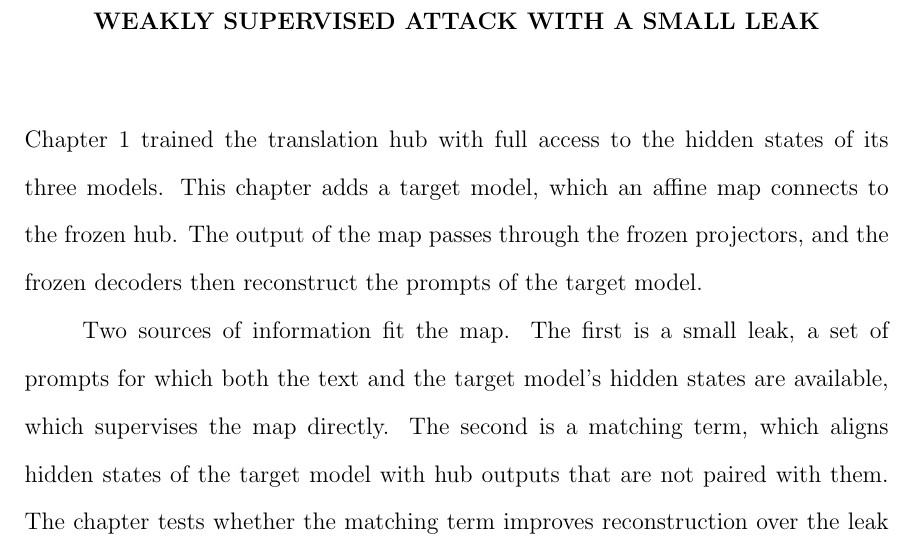
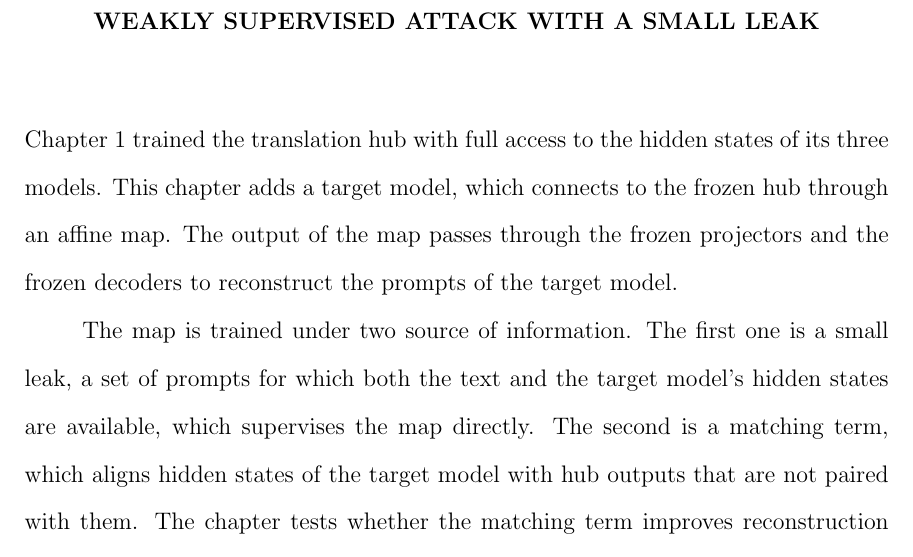
Before and after one commit to pdang468/writing_proposal_dec26, a LaTeX thesis (main.tex, which reads chapters/ch4_weak_supervised_attack/draft_v2/ch4_attack.tex): part of page 26 of 49, cut so that both start at the same text. Compiled offline with pdfLaTeX.

Commit message:
sync with Overleaf: the author's edits to the ch4 opening and header

```diff
--- a/chapters/ch4_weak_supervised_attack/draft_v2/ch4_attack.tex
+++ b/chapters/ch4_weak_supervised_attack/draft_v2/ch4_attack.tex
@@ -12,11 +5,11 @@
 \chapter{Weakly Supervised Attack with a Small Leak}\label{ch:attack}
 
 Chapter~\ref{ch:hub} trained the translation hub with full access to the hidden states of its three models.
-This chapter adds a target model, which an affine map connects to the frozen hub.
-The output of the map passes through the frozen projectors, and the frozen decoders then reconstruct the prompts of the target model.
+This chapter adds a target model, which connects to the frozen hub through an affine map.
+The output of the map passes through the frozen projectors and the frozen decoders to reconstruct the prompts of the target model.
 
-Two sources of information fit the map.
-The first is a small leak, a set of prompts for which both the text and the target model's hidden states are available, which supervises the map directly.
+The map is trained under two source of information.
+The first one is a small leak, a set of prompts for which both the text and the target model's hidden states are available, which supervises the map directly.
 The second is a matching term, which aligns hidden states of the target model with hub outputs that are not paired with them.
 The chapter tests whether the matching term improves reconstruction over the leak alone.
 With a leak of \vf{90} rows, about ninety words, mean word-F1 on \vf{4{,}500} held-out Corpus A prompts rises from \vf{0.35} to \vf{0.77} over three seeds. % src: results/v7_2/main/w46-confirmation-s{1,2,3}.json (0.3544, 0.7659)
```
Also changed, not shown: chapters/ch4_weak_supervised_attack/draft_v2/ch4_attack.tex (7 more changed lines).
